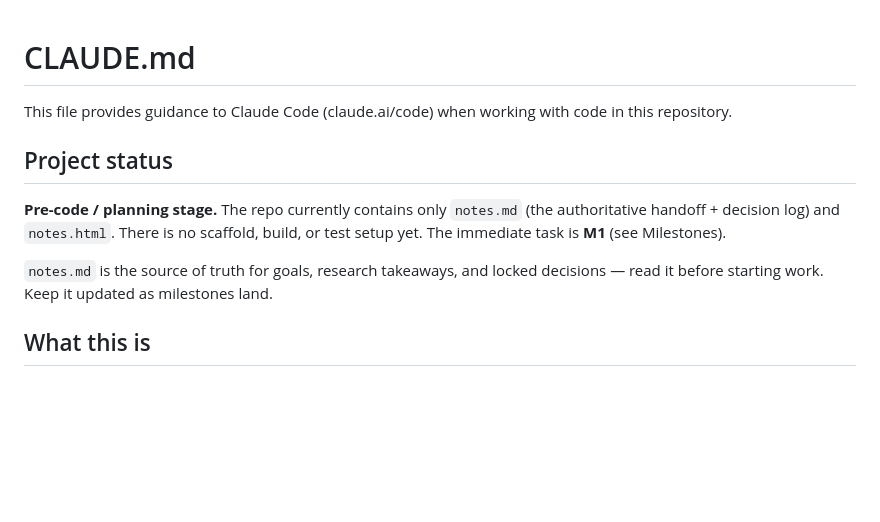
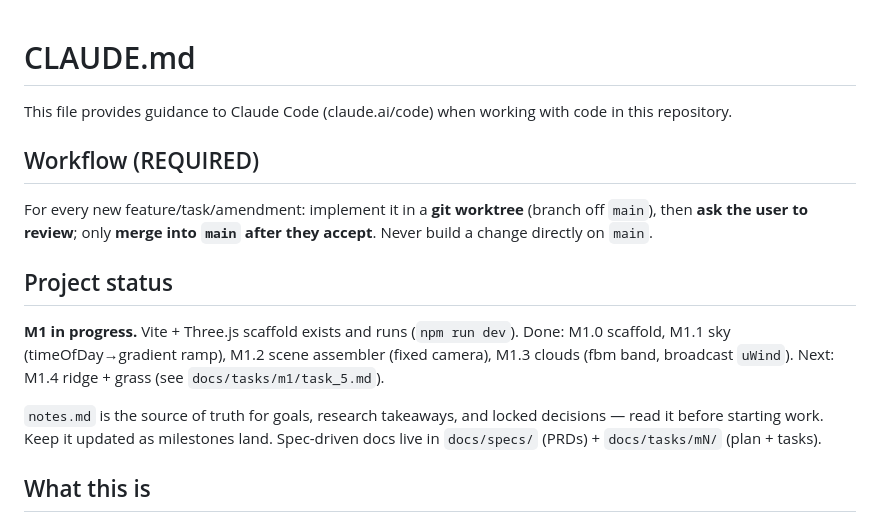
Before and after one commit to Taylorblue123/moonshot, a Markdown page: CLAUDE.md, the part around the change. Rendered like a GitHub page; blank space fills up the shorter version.

Commit message:
Adopt worktree→review→merge workflow; update project status
Record the required dev workflow at the top of CLAUDE.md and refresh the stale
'pre-code' status to reflect M1.0–M1.3 done.

Co-Authored-By: Claude Opus 4.8 (1M context) <noreply@anthropic.com>

```diff
--- a/CLAUDE.md
+++ b/CLAUDE.md
@@ -2,14 +2,22 @@
 
 This file provides guidance to Claude Code (claude.ai/code) when working with code in this repository.
 
+## Workflow (REQUIRED)
+
+For every new feature/task/amendment: implement it in a **git worktree** (branch
+off `main`), then **ask the user to review**; only **merge into `main` after they
+accept**. Never build a change directly on `main`.
+
 ## Project status
 
-**Pre-code / planning stage.** The repo currently contains only `notes.md` (the
-authoritative handoff + decision log) and `notes.html`. There is no scaffold,
-build, or test setup yet. The immediate task is **M1** (see Milestones).
+**M1 in progress.** Vite + Three.js scaffold exists and runs (`npm run dev`).
+Done: M1.0 scaffold, M1.1 sky (timeOfDay→gradient ramp), M1.2 scene assembler
+(fixed camera), M1.3 clouds (fbm band, broadcast `uWind`). Next: M1.4 ridge +
+grass (see `docs/tasks/m1/task_5.md`).
 
 `notes.md` is the source of truth for goals, research takeaways, and locked
 decisions — read it before starting work. Keep it updated as milestones land.
+Spec-driven docs live in `docs/specs/` (PRDs) + `docs/tasks/mN/` (plan + tasks).
 
 ## What this is
 
```
